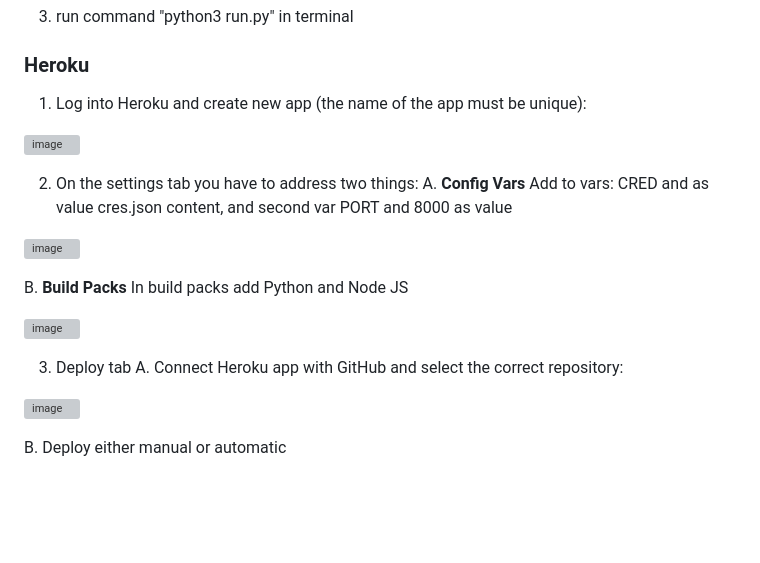
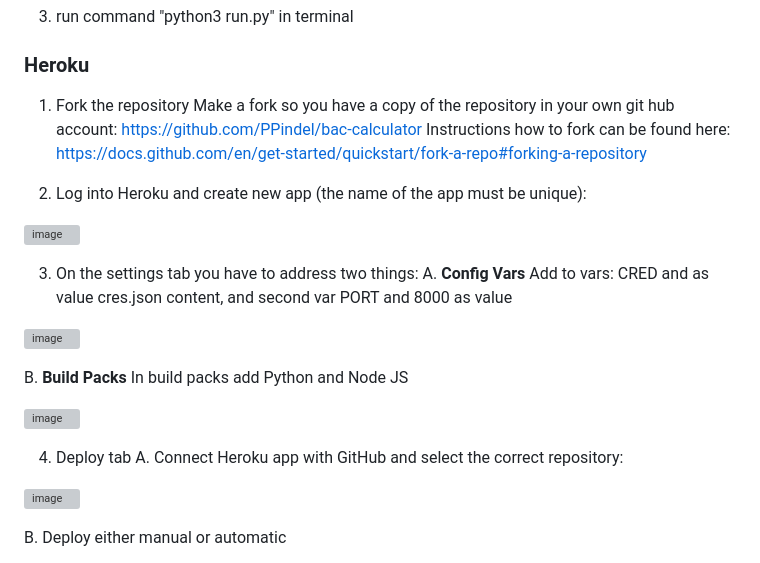
Before and after one commit to PPindel/bac-calculator, a Markdown page: README.md, the part around the change. Drawn GitHub-style; blank space fills up the shorter version; grey boxes are pictures that could not be loaded.

Commit message:
Update README.md heroku deployment

```diff
--- a/README.md
+++ b/README.md
@@ -238,11 +238,17 @@ To set this up we need to:
 
 ### Heroku
 
-1. Log into Heroku and create new app (the name of the app must be unique):
+1. Fork the repository
+   Make a fork so you have a copy of the repository in your own git hub account:
+   https://github.com/PPindel/bac-calculator
+   Instructions how to fork can be found here:
+   https://docs.github.com/en/get-started/quickstart/fork-a-repo#forking-a-repository
+
+2. Log into Heroku and create new app (the name of the app must be unique):
 
 ![image](https://user-images.githubusercontent.com/114284732/213482351-4b89aa2f-5c07-4369-903b-64dba4f3dd95.png)
 
-2.  On the settings tab you have to address two things:
+3.  On the settings tab you have to address two things:
 A. **Config Vars**
   Add to vars: CRED and as value cres.json content, and second var PORT and 8000 as value
 
@@ -253,7 +259,7 @@ B. **Build Packs**
 
   ![image](https://user-images.githubusercontent.com/114284732/213483833-2822f9c4-4199-42e3-8a33-9f8322fcb253.png)
 
-3. Deploy tab
+4. Deploy tab
 A. Connect Heroku app with GitHub and select the correct repository:
 
 ![image](https://user-images.githubusercontent.com/114284732/213482680-dc948d5c-36e0-4bc1-869c-7841e70a92d9.png)
```
